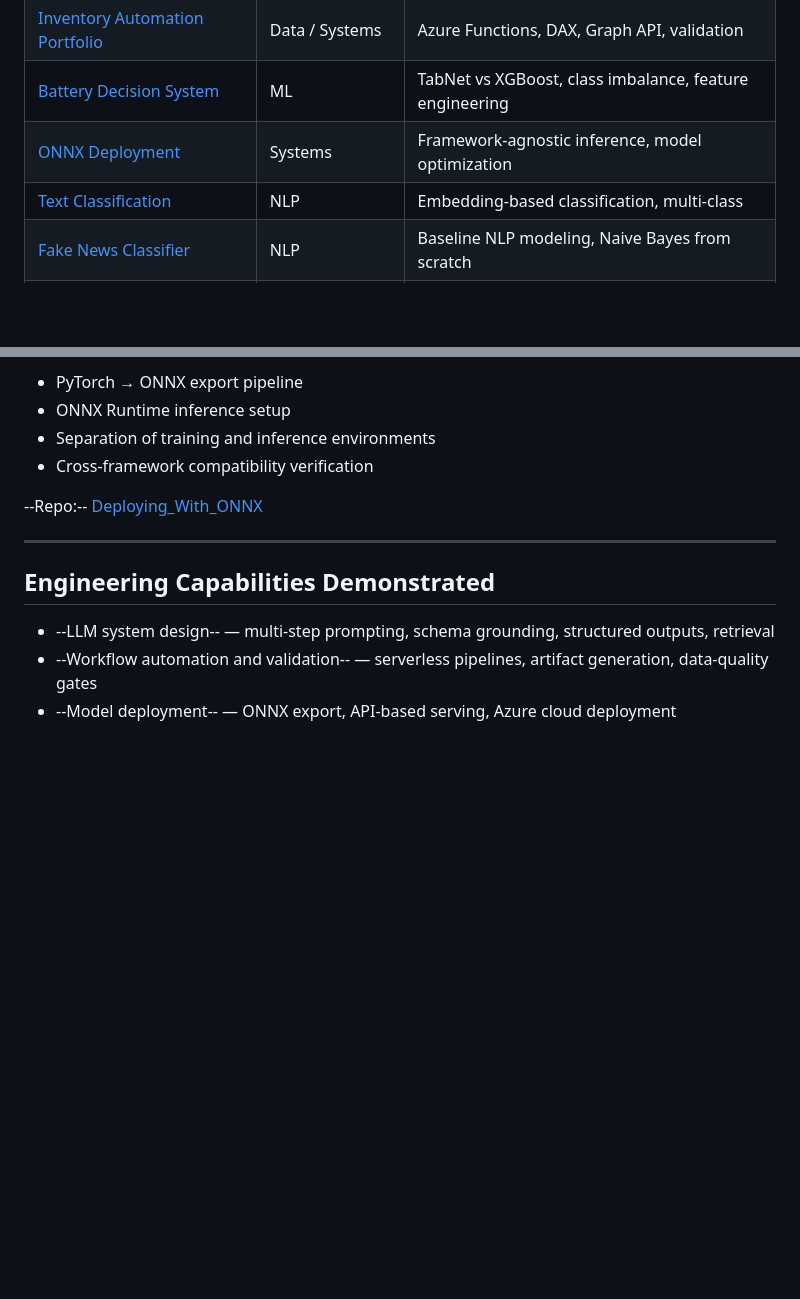
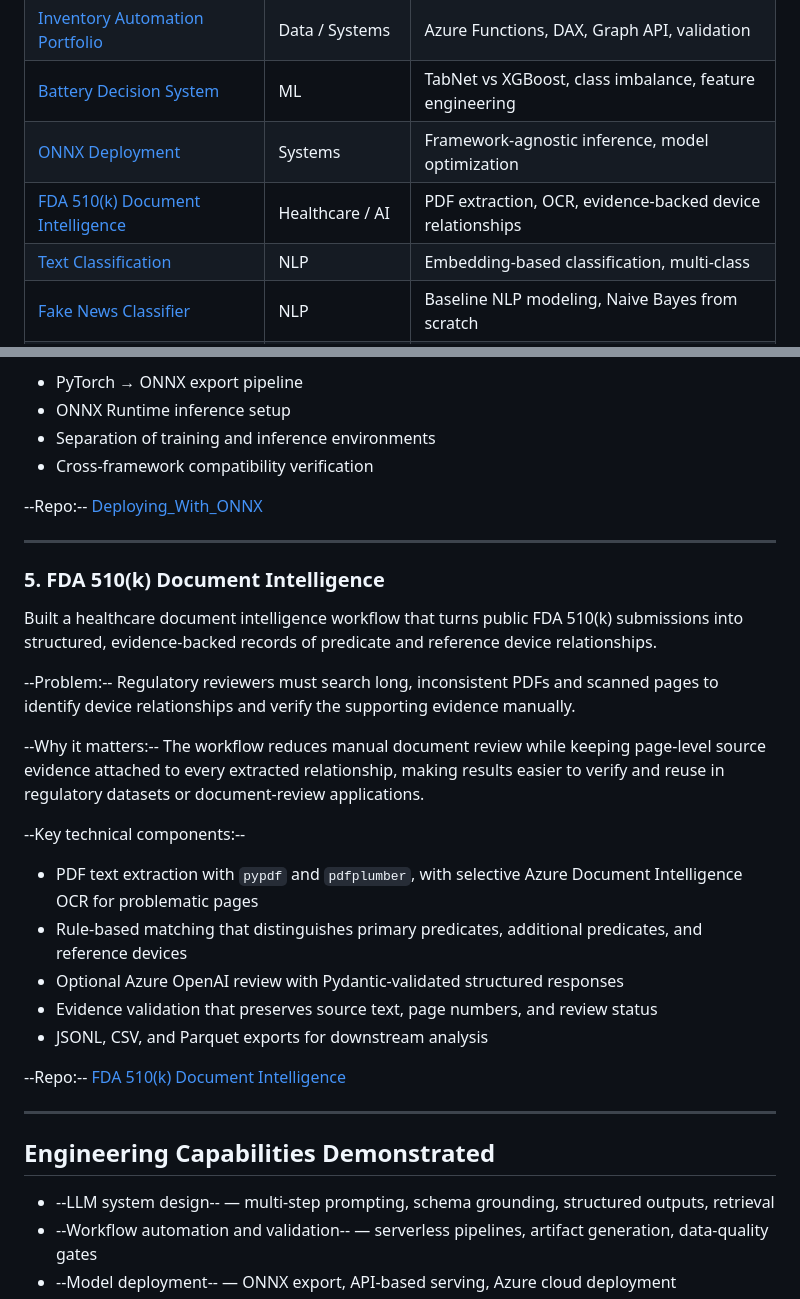
Before and after one commit to joseosvaldo16/Portafolio, a Markdown page: README.md, 2 parts joined by grey strips. Rendered like a GitHub page; blank space fills up the shorter version.

Commit message:
Add FDA 510(k) intelligence project
Co-authored-by: joseosvaldo16 <9407393+joseosvaldo16@users.noreply.github.com>

```diff
--- a/README.md
+++ b/README.md
@@ -16,6 +16,7 @@ Focus areas:
 | [Inventory Automation Portfolio](#2-inventory-automation-portfolio--azure-functions--power-bi--sharepoint) | Data / Systems | Azure Functions, DAX, Graph API, validation |
 | [Battery Decision System](#3-battery-decision-system-tabnet) | ML | TabNet vs XGBoost, class imbalance, feature engineering |
 | [ONNX Deployment](#4-model-deployment-with-onnx) | Systems | Framework-agnostic inference, model optimization |
+| [FDA 510(k) Document Intelligence](#5-fda-510k-document-intelligence) | Healthcare / AI | PDF extraction, OCR, evidence-backed device relationships |
 | [Text Classification](#additional-projects) | NLP | Embedding-based classification, multi-class |
 | [Fake News Classifier](#additional-projects) | NLP | Baseline NLP modeling, Naive Bayes from scratch |
 | [PDF Data Extraction](#additional-projects) | Data Engineering | Hybrid PDF parsing (text + OCR), LLM structuring |
@@ -99,6 +100,25 @@ Built a serverless automation pipeline that generates a recurring Excel-based re
 
 ---
 
+### 5. FDA 510(k) Document Intelligence
+
+Built a healthcare document intelligence workflow that turns public FDA 510(k) submissions into structured, evidence-backed records of predicate and reference device relationships.
+
+--Problem:-- Regulatory reviewers must search long, inconsistent PDFs and scanned pages to identify device relationships and verify the supporting evidence manually.
+
+--Why it matters:-- The workflow reduces manual document review while keeping page-level source evidence attached to every extracted relationship, making results easier to verify and reuse in regulatory datasets or document-review applications.
+
+--Key technical components:--
+- PDF text extraction with `pypdf` and `pdfplumber`, with selective Azure Document Intelligence OCR for problematic pages
+- Rule-based matching that distinguishes primary predicates, additional predicates, and reference devices
+- Optional Azure OpenAI review with Pydantic-validated structured responses
+- Evidence validation that preserves source text, page numbers, and review status
+- JSONL, CSV, and Parquet exports for downstream analysis
+
+--Repo:-- [FDA 510(k) Document Intelligence](https://github.com/joseosvaldo16/fda-510k-document-intelligence)
+
+---
+
 ## Engineering Capabilities Demonstrated
 
 - --LLM system design-- — multi-step prompting, schema grounding, structured outputs, retrieval
```
